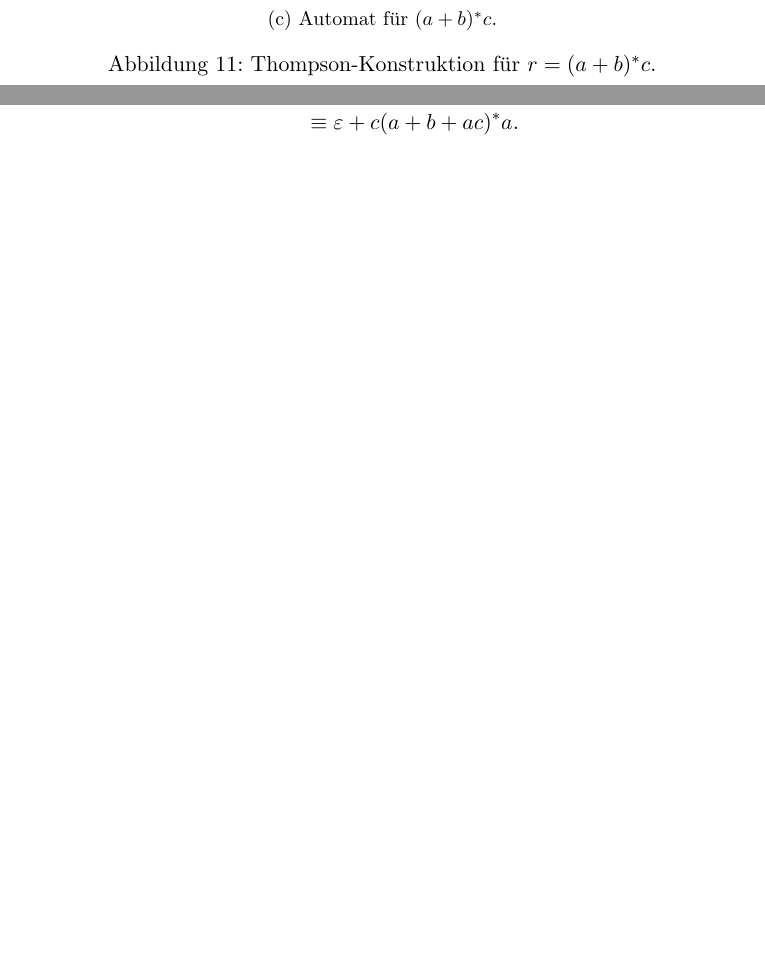
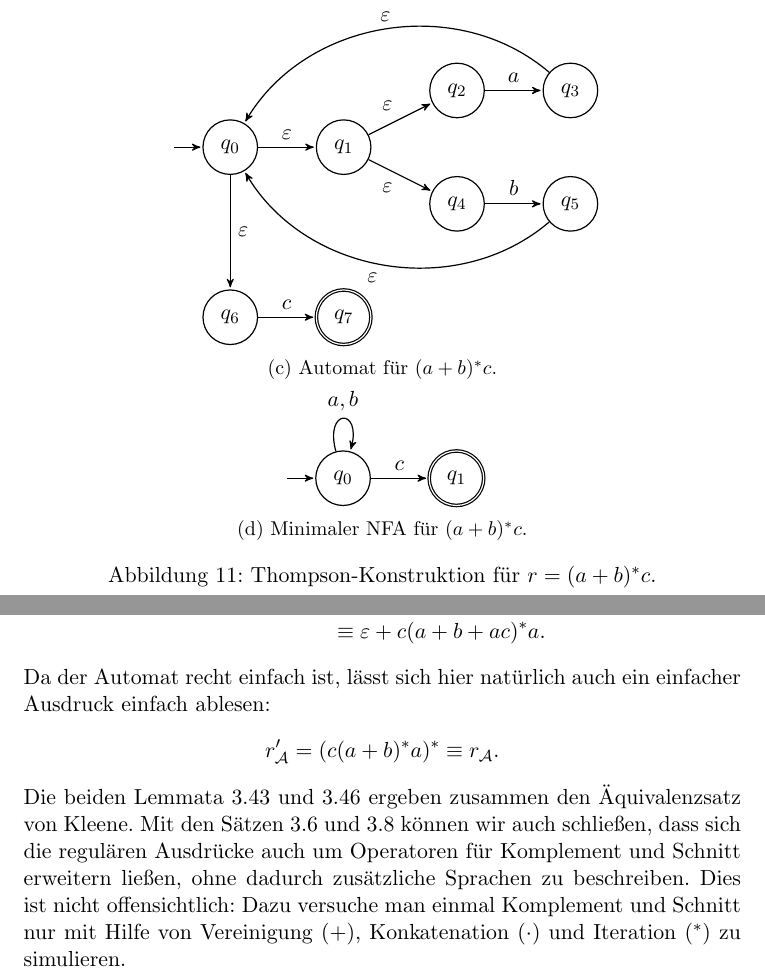
Before and after one commit to ttnick/tcs_pdfs, a LaTeX document (FoSAP/Skript/fosap.tex, which reads FoSAP/Skript/figs/thompson_example_4.tex): two parts of pages 39 and 42 of 46 before the commit and two parts of pages 39 and 42 of 47 after it, joined at a grey line, cut at the place of the change, the shorter picture padded with empty space. Compiled offline with pdfLaTeX.

Commit message:
added further explanations

```diff
--- /dev/null
+++ b/FoSAP/Skript/figs/thompson_example_4.tex
@@ -0,0 +1,7 @@
+\begin{tikzpicture}[->, >=stealth', shorten >=1pt, auto, semithick]
+	\node[state, initial, initial text=] (0) at (0, 0) {$q_0$};
+	\node[state, accepting] (1) at (2, 0) {$q_1$};
+
+	\path (0) edge[loop above] node {$a, b$} (0)
+		(0) edge node {$c$} (1);
+\end{tikzpicture}
--- a/FoSAP/Skript/fosap.tex
+++ b/FoSAP/Skript/fosap.tex
@@ -59,6 +59,7 @@
 \newcommand{\qedb}{\hfill\(\blacksquare\)}
 \newcommand{\shuffle}{\mathrel{\shifttext{5pt}{$\equiv$}\shifttext{-5pt}{$=$}}}
 \newcommand{\reaches}[1]{\overset{#1}{\rightarrow}}
+\newcommand{\reachess}[2]{\overset{#1}{\underset{#2}{\rightarrow}}}
 
 \lstset{numbers=left, xleftmargin=.2\textwidth, xrightmargin=.2\textwidth, basicstyle=\ttfamily\bfseries}
 
@@ -1315,6 +1316,12 @@ Ein Nebenprodukt der Thompson-Konstruktion aus dem Beweis ist folgendes Korollar
 		\input{figs/thompson_example_3}
 		\caption{Automat für \( (a+b)^\ast c \).}
 		\label{fig:thompson_example_3}
+	\end{subfigure}\\
+	\begin{subfigure}{.99\textwidth}
+		\centering
+		\input{figs/thompson_example_4}
+		\caption{Minimaler NFA für \( (a+b)^\ast c \).}
+		\label{fig:thompson_example_4}
 	\end{subfigure}
 	\caption{Thompson-Konstruktion für \( r = (a+b)^\ast c \).}
 	\label{fig:thompson_example}
@@ -1385,9 +1392,13 @@ wobei \( P^\prime \coloneqq P \setminus \{ s \} \). Auch dies einmal in einfache
 	\end{align*}
 	Diese Ausdrücke können wir nun rückwärts wieder einsetzen:
 	\begin{align*}
-		r_Q(q_0, q_0) &= \varepsilon + c (a + b + \varepsilon + ac)^\ast  a\\
+		r_\mathcal{A} = r_Q(q_0, q_0) &= \varepsilon + c (a + b + \varepsilon + ac)^\ast  a\\
 		&\equiv \varepsilon + c(a+b+ac)^\ast a.
 	\end{align*}
+	Da der Automat recht einfach ist, lässt sich hier natürlich auch ein einfacher Ausdruck einfach ablesen:
+	\[
+		r_\mathcal{A}^\prime = (c (a+b)^\ast a)^\ast \equiv r_\mathcal{A}.
+	\]
 \end{example}
 \begin{figure}
 	\centering
@@ -1396,5 +1407,6 @@ wobei \( P^\prime \coloneqq P \setminus \{ s \} \). Auch dies einmal in einfache
 	\label{fig:fw_example}
 \end{figure}
+Die beiden Lemmata~\ref{lem:regex2nfa} und~\ref{lem:nfa2regex} ergeben zusammen den Äquivalenzsatz von Kleene. Mit den Sätzen~\ref{thm:regular_complement} und~\ref{cor:regular_intersection} können wir auch schließen, dass sich die regulären Ausdrücke auch um Operatoren für Komplement und Schnitt erweitern ließen, ohne dadurch zusätzliche Sprachen zu beschreiben. Dies ist nicht offensichtlich: Dazu versuche man einmal Komplement und Schnitt nur mit Hilfe von Vereinigung (\(+\)), Konkatenation (\(\cdot\)) und Iteration (\(^\ast\)) zu simulieren.
 
 
 \subsection{Algorithmen für Reguläre Sprachen}\label{sec:regular_algorithms}
```
Also changed, not shown: FoSAP/Skript/fosap.pdf, FoSAP/Skript/fosap.tex (12 more changed lines).
